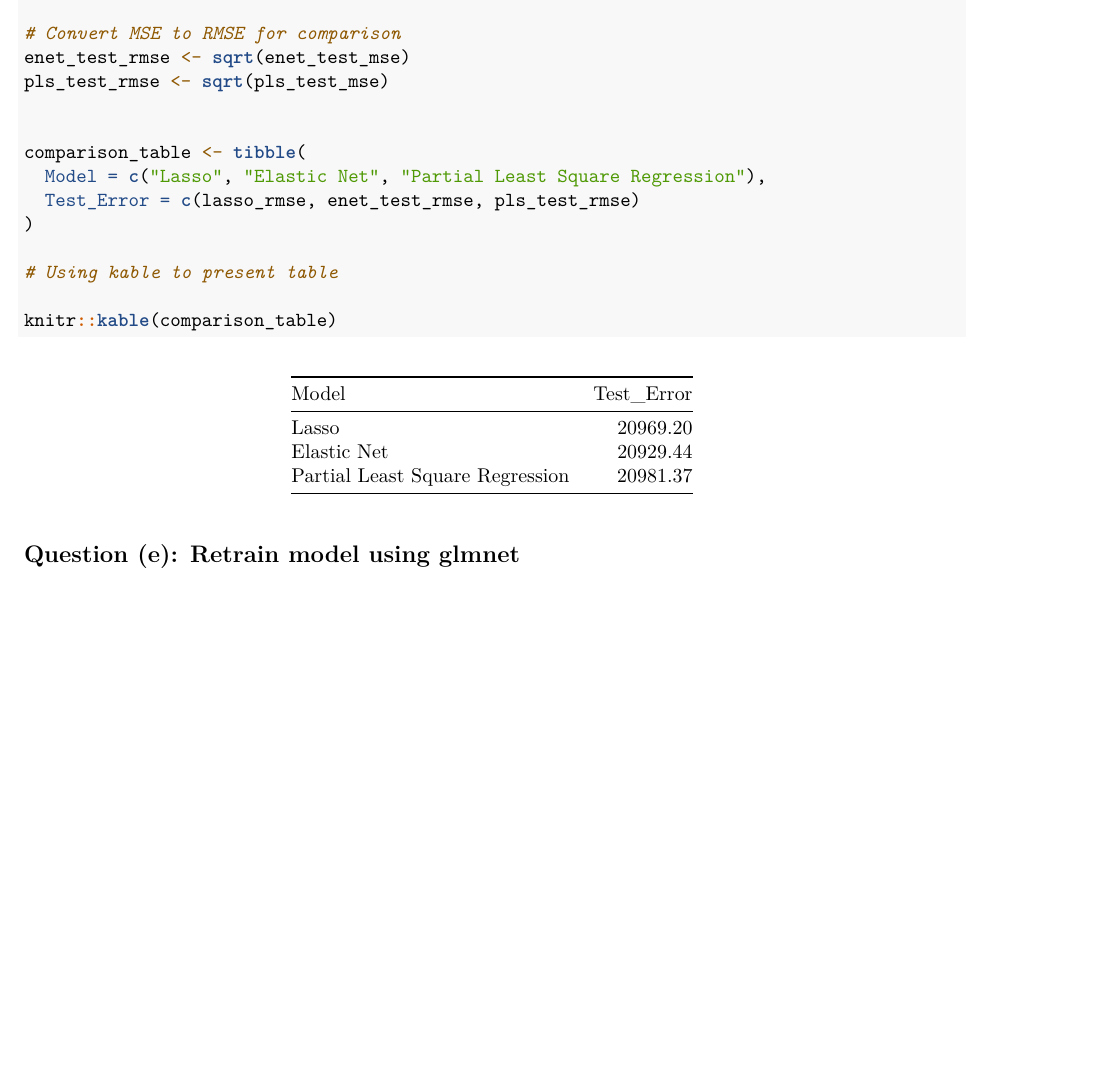
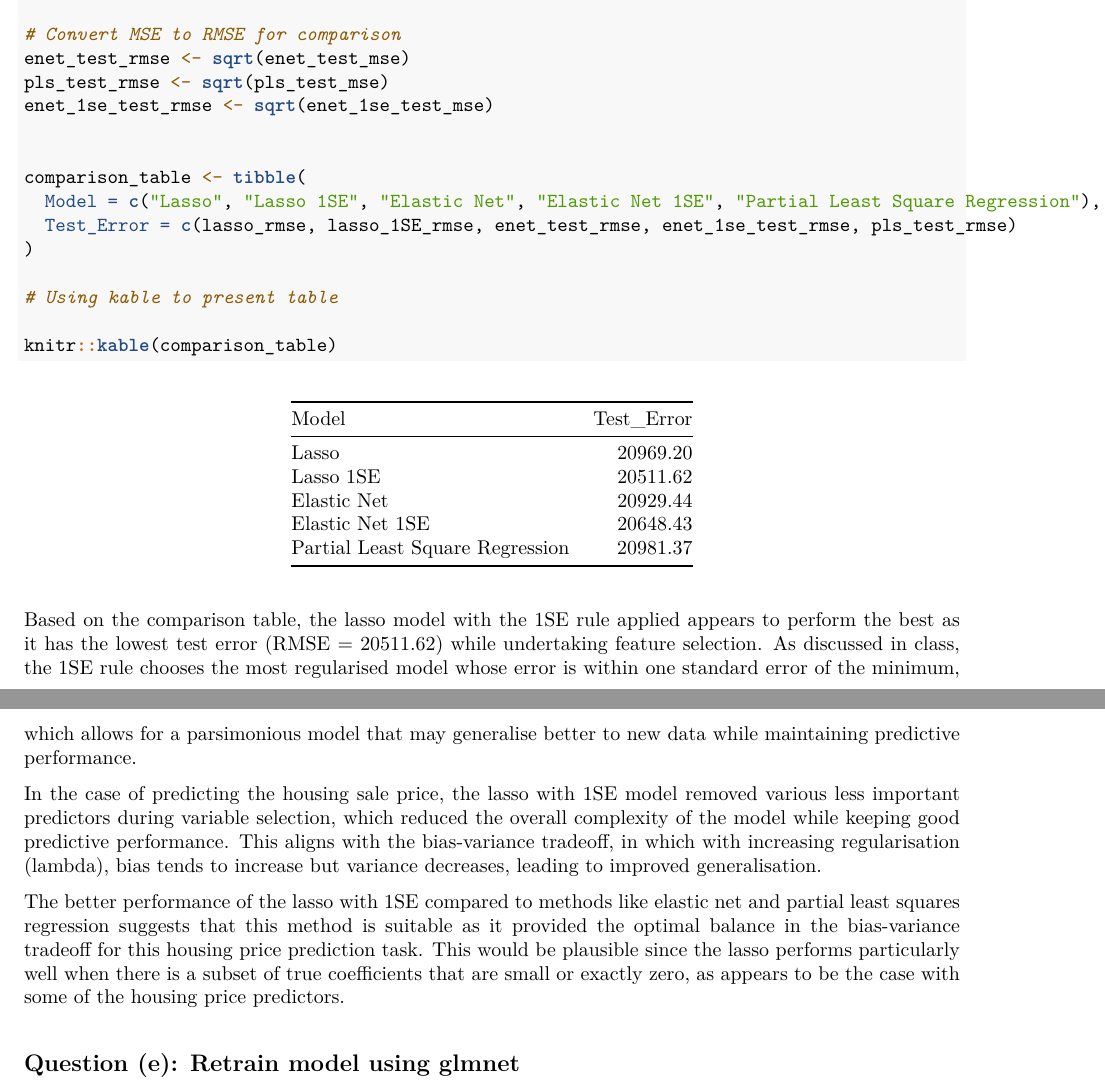
Before and after one commit to naomi-sk/P8106_HW1, an R Markdown document (P8106_HW1.Rmd): part of page 12 of 12 before the commit and two parts of pages 12 and 13 of 13 after it, the two joined at a grey line, cut so that both start at the same text, the shorter picture padded with empty space. The pictures show the output file P8106_HW1.pdf that the author committed with the source.

Commit message:
Question (d): explanation

````diff
--- a/P8106_HW1.Rmd
+++ b/P8106_HW1.Rmd
@@ -353,11 +361,12 @@ The test error for this model is **440217938**.
 # Convert MSE to RMSE for comparison
 enet_test_rmse <- sqrt(enet_test_mse)
 pls_test_rmse <- sqrt(pls_test_mse)
+enet_1se_test_rmse <- sqrt(enet_1se_test_mse)
 
 
 comparison_table <- tibble(
-  Model = c("Lasso", "Elastic Net", "Partial Least Square Regression"),
-  Test_Error = c(lasso_rmse, enet_test_rmse, pls_test_rmse)
+  Model = c("Lasso", "Lasso 1SE", "Elastic Net", "Elastic Net 1SE", "Partial Least Square Regression"),
+  Test_Error = c(lasso_rmse, lasso_1SE_rmse, enet_test_rmse, enet_1se_test_rmse, pls_test_rmse)
 )
 
 # Using kable to present table
@@ -366,6 +375,11 @@ knitr::kable(comparison_table)
 
 ```
 
+Based on the comparison table, the lasso model with the 1SE rule applied appears to perform the best as it has the lowest test error (RMSE = 20511.62) while undertaking feature selection. As discussed in class, the 1SE rule chooses the most regularised model whose error is within one standard error of the minimum, which allows for a parsimonious model that may generalise better to new data while maintaining predictive performance.
+
+In the case of predicting the housing sale price, the lasso with 1SE model removed various less important predictors during variable selection, which reduced the overall complexity of the model while keeping good predictive performance. This aligns with the bias-variance tradeoff, in which with increasing regularisation (lambda), bias tends to increase but variance decreases, leading to improved generalisation.
+
+The better performance of the lasso with 1SE compared to methods like elastic net and partial least squares regression suggests that this method is suitable as it provided the optimal balance in the bias-variance tradeoff for this housing price prediction task. This would be plausible since the lasso performs particularly well when there is a subset of true coefficients that are small or exactly zero, as appears to be the case with some of the housing price predictors.
 
 ## Question (e): Retrain model using glmnet
 
````
Also changed, not shown: P8106_HW1.pdf, P8106_HW1.Rmd (8 more changed lines).
